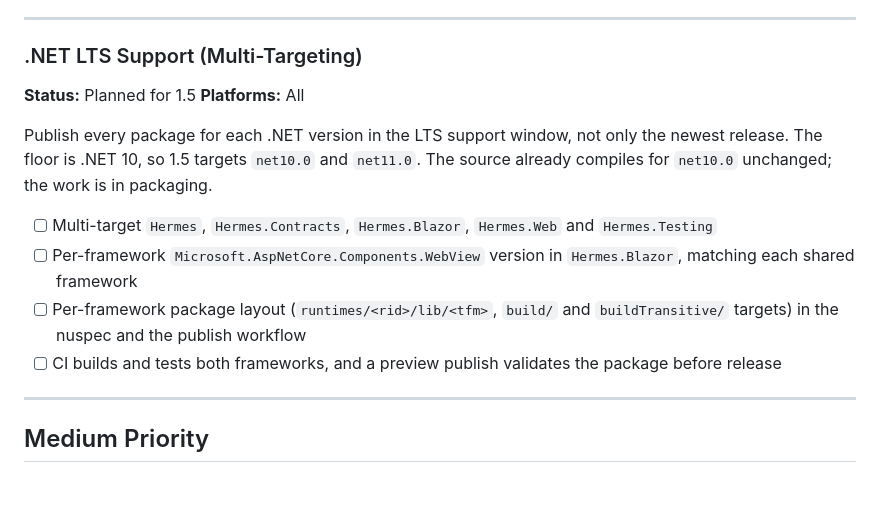
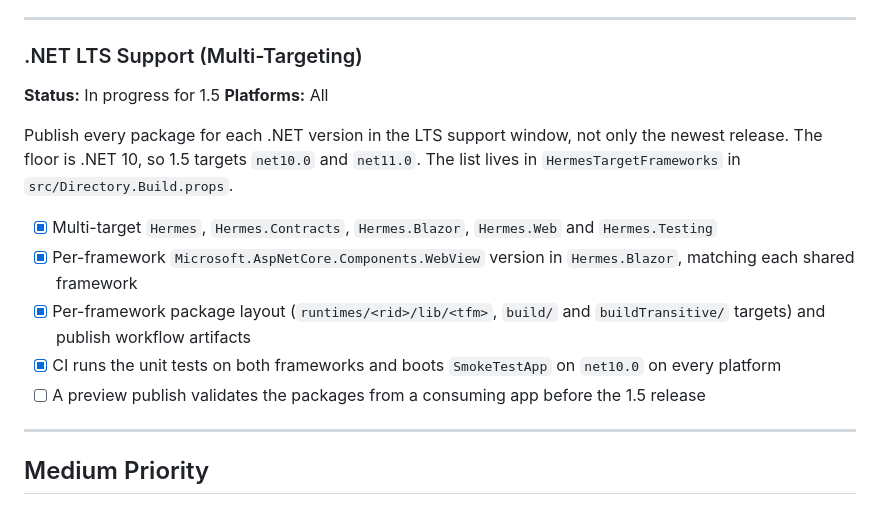
Before and after one commit to Mythetech/Hermes, a Markdown page: ROADMAP.md, the part around the change. GitHub-like rendering.

```diff
--- a/ROADMAP.md
+++ b/ROADMAP.md
@@ -88,15 +88,16 @@ Enable React, Vue, Angular, Svelte and other JS/TS frameworks as an alternative
 
 ### .NET LTS Support (Multi-Targeting)
 
-**Status:** Planned for 1.5
+**Status:** In progress for 1.5
 **Platforms:** All
 
-Publish every package for each .NET version in the LTS support window, not only the newest release. The floor is .NET 10, so 1.5 targets `net10.0` and `net11.0`. The source already compiles for `net10.0` unchanged; the work is in packaging.
+Publish every package for each .NET version in the LTS support window, not only the newest release. The floor is .NET 10, so 1.5 targets `net10.0` and `net11.0`. The list lives in `HermesTargetFrameworks` in `src/Directory.Build.props`.
 
-- [ ] Multi-target `Hermes`, `Hermes.Contracts`, `Hermes.Blazor`, `Hermes.Web` and `Hermes.Testing`
-- [ ] Per-framework `Microsoft.AspNetCore.Components.WebView` version in `Hermes.Blazor`, matching each shared framework
-- [ ] Per-framework package layout (`runtimes/<rid>/lib/<tfm>`, `build/` and `buildTransitive/` targets) in the nuspec and the publish workflow
-- [ ] CI builds and tests both frameworks, and a preview publish validates the package before release
+- [x] Multi-target `Hermes`, `Hermes.Contracts`, `Hermes.Blazor`, `Hermes.Web` and `Hermes.Testing`
+- [x] Per-framework `Microsoft.AspNetCore.Components.WebView` version in `Hermes.Blazor`, matching each shared framework
+- [x] Per-framework package layout (`runtimes/<rid>/lib/<tfm>`, `build/` and `buildTransitive/` targets) and publish workflow artifacts
+- [x] CI runs the unit tests on both frameworks and boots `SmokeTestApp` on `net10.0` on every platform
+- [ ] A preview publish validates the packages from a consuming app before the 1.5 release
 
 ---
 
```
Also changed, not shown: CLAUDE.md (+2 -1 lines).
